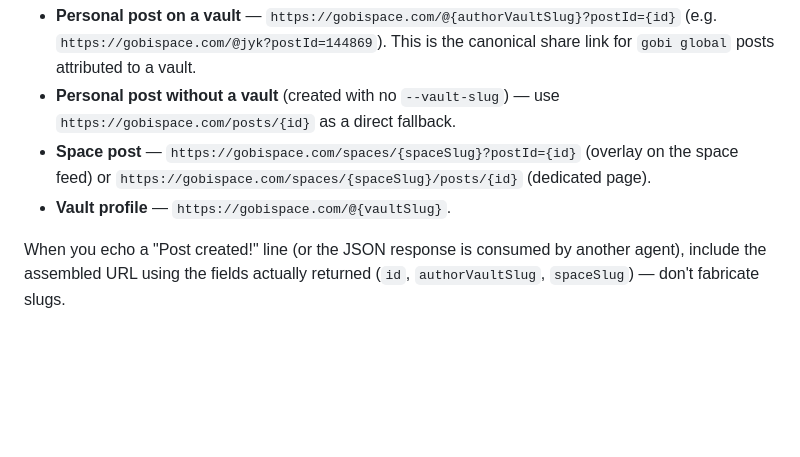
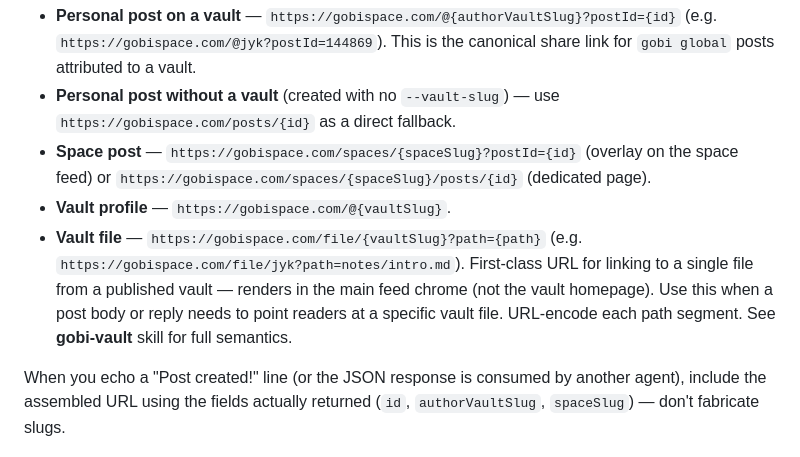
Before and after one commit to gobi-ai/gobi-cli, a Markdown page: skills/gobi-space/SKILL.md, the part around the change. Rendered like a GitHub page; blank space fills up the shorter version.

Commit message:
Space skill: also document /file/{slug}?path={path} as a sharable file link
Mirrors the gobi-vault entry so post/reply authors using the gobi-space
skill have the canonical file URL on hand without cross-referencing.

Co-Authored-By: Claude Opus 4.7 (1M context) <noreply@anthropic.com>

```diff
--- a/skills/gobi-space/SKILL.md
+++ b/skills/gobi-space/SKILL.md
@@ -58,6 +58,7 @@ Once a post is created, you can build a shareable URL from the response:
 - **Personal post without a vault** (created with no `--vault-slug`) — use `https://gobispace.com/posts/{id}` as a direct fallback.
 - **Space post** — `https://gobispace.com/spaces/{spaceSlug}?postId={id}` (overlay on the space feed) or `https://gobispace.com/spaces/{spaceSlug}/posts/{id}` (dedicated page).
 - **Vault profile** — `https://gobispace.com/@{vaultSlug}`.
+- **Vault file** — `https://gobispace.com/file/{vaultSlug}?path={path}` (e.g. `https://gobispace.com/file/jyk?path=notes/intro.md`). First-class URL for linking to a single file from a published vault — renders in the main feed chrome (not the vault homepage). Use this when a post body or reply needs to point readers at a specific vault file. URL-encode each path segment. See **gobi-vault** skill for full semantics.
 
 When you echo a "Post created!" line (or the JSON response is consumed by another agent), include the assembled URL using the fields actually returned (`id`, `authorVaultSlug`, `spaceSlug`) — don't fabricate slugs.
 
```
